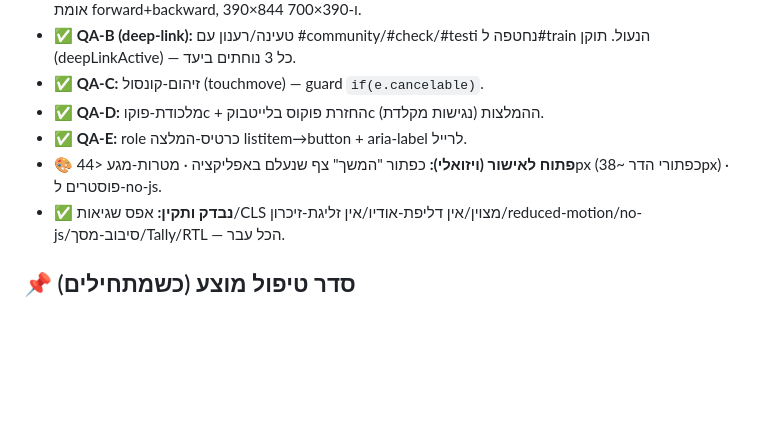
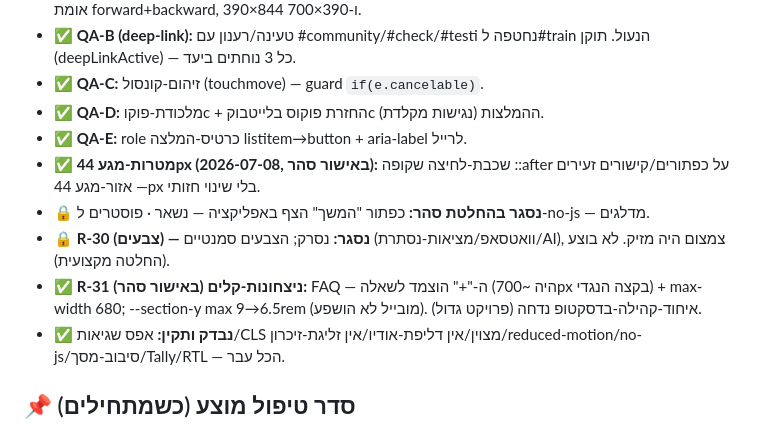
Before and after one commit to sahar15115-lab/combat-coach-landing, a Markdown page: docs/review-findings-2026-07-06.md, the part around the change. Rendered like a GitHub page; blank space fills up the shorter version.

Commit message:
docs: R-30 skipped (semantic colors), R-31 easy wins done, touch-targets done

```diff
--- a/docs/review-findings-2026-07-06.md
+++ b/docs/review-findings-2026-07-06.md
@@ -112,7 +112,10 @@
 - ✅ **QA-C:** זיהום-קונסול (touchmove) — guard `if(e.cancelable)`.
 - ✅ **QA-D:** מלכודת-פוקוс + החזרת פוקוס בלייטבוקс ההמלצות (נגישות מקלדת).
 - ✅ **QA-E:** role כרטיס-המלצה listitem→button + aria-label לרייל.
-- 🎨 **פתוח לאישור (ויזואלי):** כפתור "המשך" צף שנעלם באפליקציה · מטרות-מגע <44px (כפתורי הדר ~38px) · פוסטרים ל-no-js.
+- ✅ **מטרות-מגע 44px (2026-07-08, באישור סהר):** שכבת-לחיצה שקופה ::after על כפתורים/קישורים זעירים — אזור-מגע 44px בלי שינוי חזותי.
+- 🔒 **נסגר בהחלטת סהר:** כפתור "המשך" הצף באפליקציה — נשאר · פוסטרים ל-no-js — מדלגים.
+- 🔒 **R-30 (צבעים) — נסגר:** נסרק; הצבעים סמנטיים (וואטסאפ/מציאות-נסתרת/AI), צמצום היה מזיק. לא בוצע (החלטה מקצועית).
+- ✅ **R-31 ניצחונות-קלים (באישור סהר):** FAQ — ה-"+" הוצמד לשאלה (היה ~700px בקצה הנגדי) + max-width 680; --section-y max 9→6.5rem (מובייל לא הושפע). איחוד-קהילה-בדסקטופ נדחה (פרויקט גדול).
 - ✅ **נבדק ותקין:** אפס שגיאות/CLS מצוין/אין דליפת-אודיו/אין זליגת-זיכרון/reduced-motion/no-js/סיבוב-מסך/Tally/RTL — הכל עבר.
 
 ## 📌 סדר טיפול מוצע (כשמתחילים)
```
